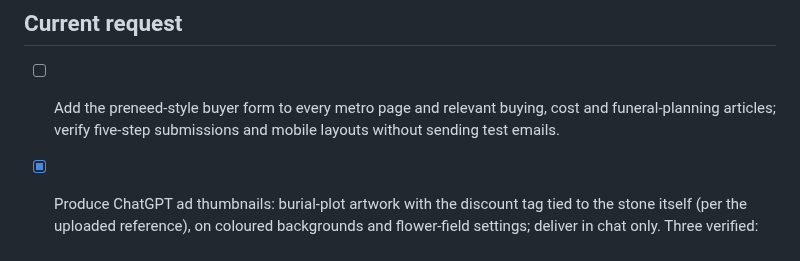
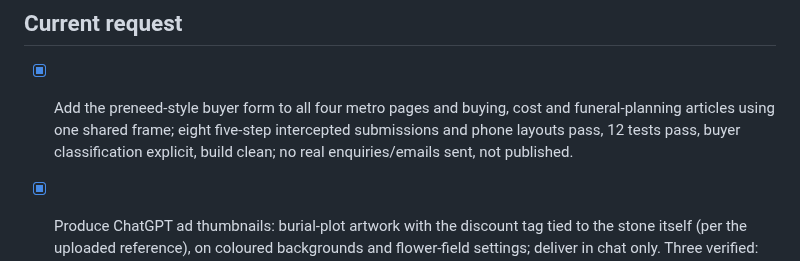
Before and after one commit to alexandermj1/texas-burial-beauty, a Markdown page: roadmap.md, the part around the change. GitHub-like rendering.

Commit message:
Changes
Co-authored-by: alexandermj1 <57460393+alexandermj1@users.noreply.github.com>

```diff
--- a/roadmap.md
+++ b/roadmap.md
@@ -1,7 +1,7 @@
 # Roadmap
 
 ## Current request
-- [ ] Add the preneed-style buyer form to every metro page and relevant buying, cost and funeral-planning articles; verify five-step submissions and mobile layouts without sending test emails.
+- [x] Add the preneed-style buyer form to all four metro pages and buying, cost and funeral-planning articles using one shared frame; eight five-step intercepted submissions and phone layouts pass, 12 tests pass, buyer classification explicit, build clean; no real enquiries/emails sent, not published.
 - [x] Produce ChatGPT ad thumbnails: burial-plot artwork with the discount tag tied to the stone itself (per the uploaded reference), on coloured backgrounds and flower-field settings; deliver in chat only. Three verified: twine loops over the stone (bluebonnet needed a redo), wording "UP TO 50% OFF" correct, no duplicate tags.
 - [x] Add individual seller AI comments/decision reasons and append-only post-execution correctness/live-update feedback; preserve siblings on AI replies and declines while genuine new context still invalidates them. Verified saved comment/outcome after reload on Kristen’s completed email; nine safeguards pass; no new customer email sent.
 - [x] Correct Kristen Reed’s descriptive fields and link deed/death-certificate copies; require record changes before the same review’s email and physical-original receipt before checklist completion. Verified signed-in record/checklist and six safeguards; no duplicate email sent.
```
